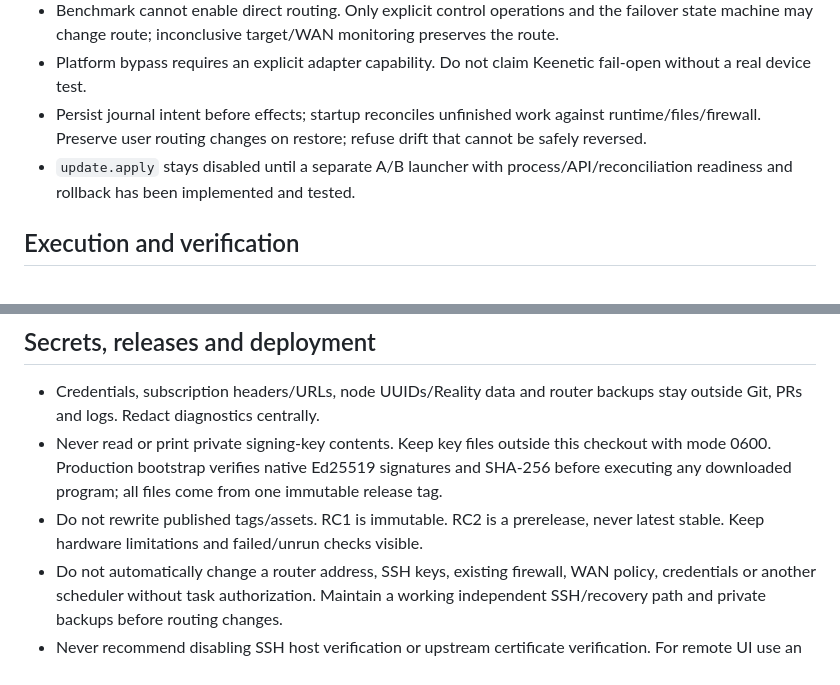
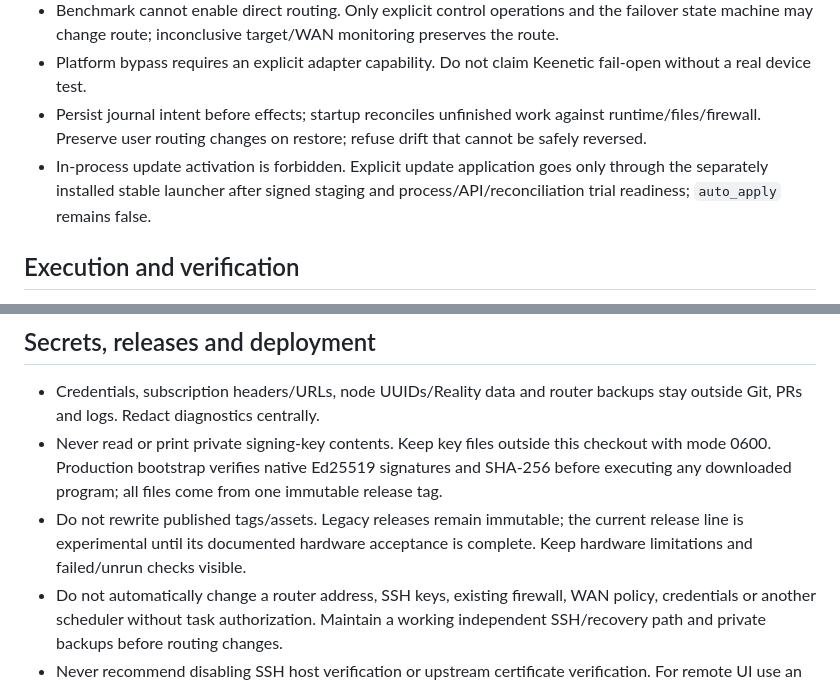
Before and after one commit to jarymor-ux/kee-route-manager, a Markdown page: AGENTS.md, 2 parts joined by grey strips. Rendered like a GitHub page.

Commit message:
docs: align security and agent guidance with launcher updates

```diff
--- a/AGENTS.md
+++ b/AGENTS.md
@@ -10,7 +10,7 @@ This contract applies to the entire repository. Product name: **Kee Route Manage
 - Benchmark cannot enable direct routing. Only explicit control operations and the failover state machine may change route; inconclusive target/WAN monitoring preserves the route.
 - Platform bypass requires an explicit adapter capability. Do not claim Keenetic fail-open without a real device test.
 - Persist journal intent before effects; startup reconciles unfinished work against runtime/files/firewall. Preserve user routing changes on restore; refuse drift that cannot be safely reversed.
-- `update.apply` stays disabled until a separate A/B launcher with process/API/reconciliation readiness and rollback has been implemented and tested.
+- In-process update activation is forbidden. Explicit update application goes only through the separately installed stable launcher after signed staging and process/API/reconciliation trial readiness; `auto_apply` remains false.
 
 ## Execution and verification
 
@@ -24,7 +24,7 @@ Run targeted tests, then `./scripts/check.sh`, race, vet, Staticcheck, Govulnche
 
 - Credentials, subscription headers/URLs, node UUIDs/Reality data and router backups stay outside Git, PRs and logs. Redact diagnostics centrally.
 - Never read or print private signing-key contents. Keep key files outside this checkout with mode 0600. Production bootstrap verifies native Ed25519 signatures and SHA-256 before executing any downloaded program; all files come from one immutable release tag.
-- Do not rewrite published tags/assets. RC1 is immutable. RC2 is a prerelease, never latest stable. Keep hardware limitations and failed/unrun checks visible.
+- Do not rewrite published tags/assets. Legacy releases remain immutable; the current release line is experimental until its documented hardware acceptance is complete. Keep hardware limitations and failed/unrun checks visible.
 - Do not automatically change a router address, SSH keys, existing firewall, WAN policy, credentials or another scheduler without task authorization. Maintain a working independent SSH/recovery path and private backups before routing changes.
 - Never recommend disabling SSH host verification or upstream certificate verification. For remote UI use an authenticated SSH tunnel with trusted CA/SPKI.
 
```
